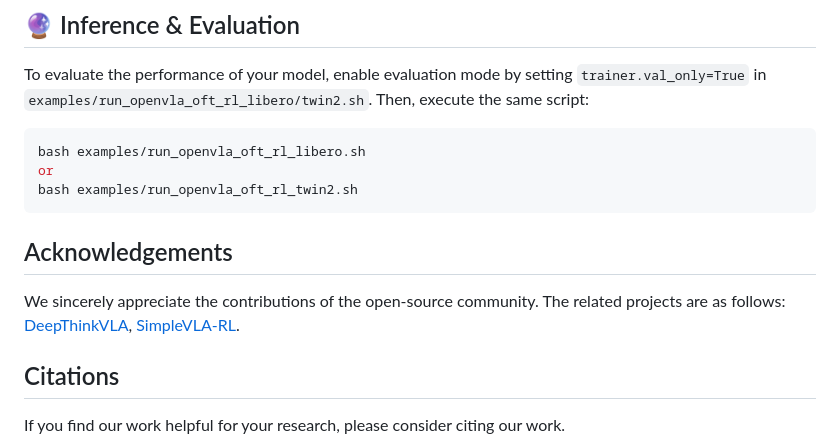
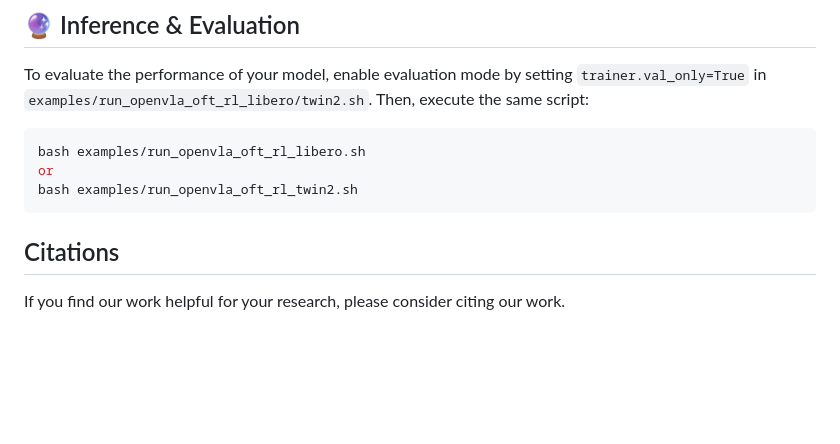
Before and after one commit to CYWang735/VLAThinker, a Markdown page: README.md, the part around the change. GitHub-like rendering; blank space fills up the shorter version.

````diff
--- a/README.md
+++ b/README.md
@@ -108,10 +108,6 @@ bash examples/run_openvla_oft_rl_twin2.sh
 ```
 
 
-## Acknowledgements
-
-We sincerely appreciate the contributions of the open-source community. The related projects are as follows: [DeepThinkVLA](https://github.com/OpenBMB/DeepThinkVLA), [SimpleVLA-RL](https://github.com/PRIME-RL/SimpleVLA-RL).
-
 
 ## Citations
 
````
